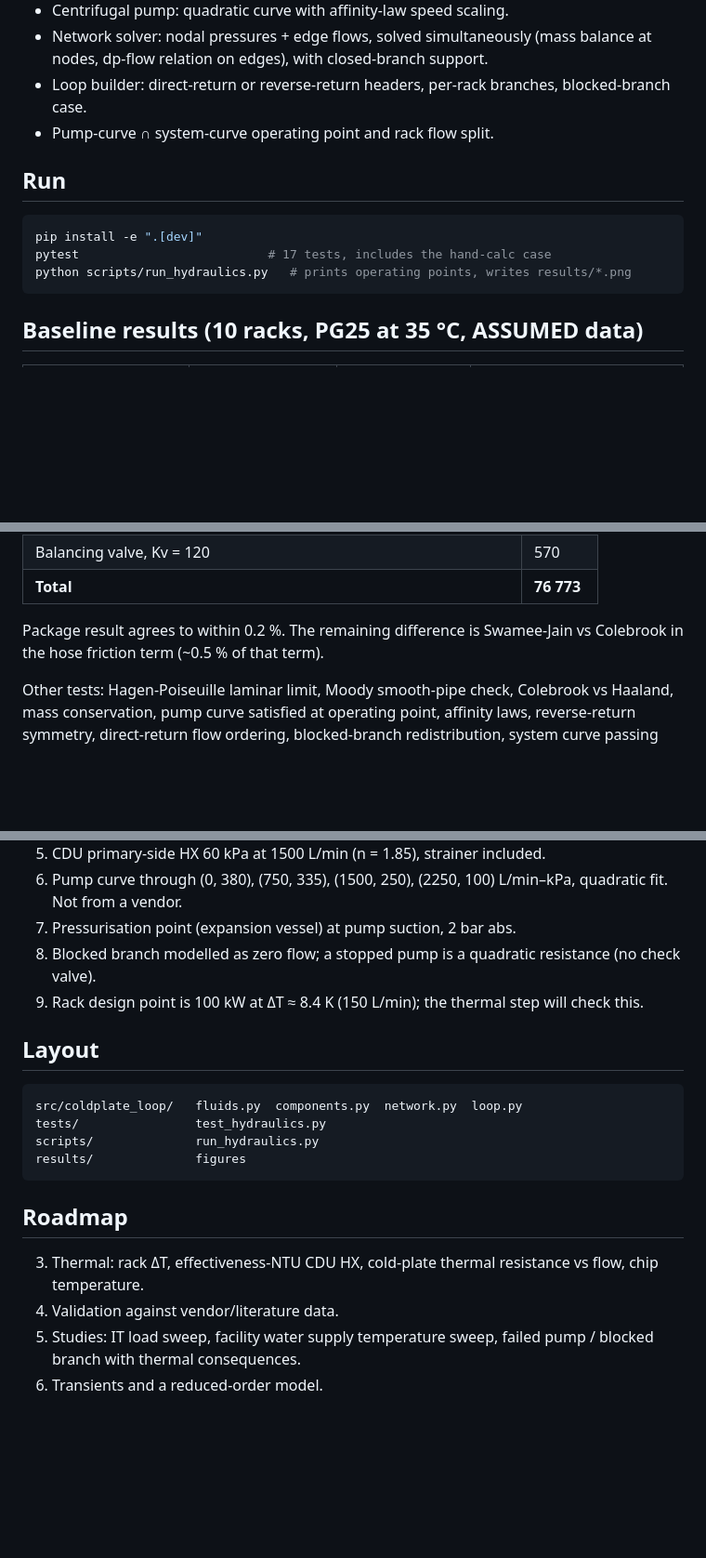
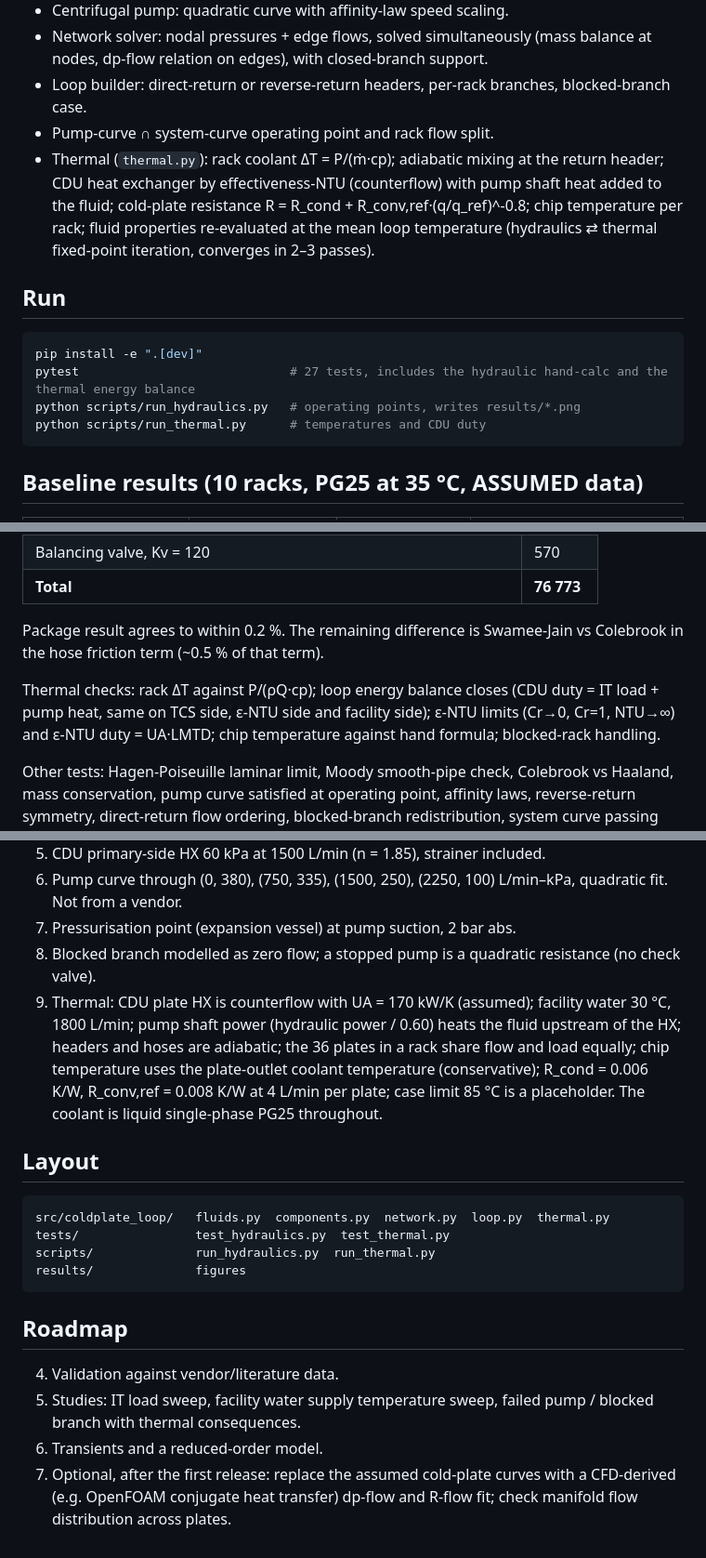
Before and after one commit to arenchichmanian/coldplate-loop, a Markdown page: README.md, 3 parts joined by grey strips. Shown at 93% size. Rendered like a GitHub page; blank space fills up the shorter version.

````diff
--- a/README.md
+++ b/README.md
@@ -16,13 +16,15 @@ N GPU racks → manifolds → CDU (pump + liquid-to-liquid heat exchanger) → f
 - Network solver: nodal pressures + edge flows, solved simultaneously (mass balance at nodes, dp-flow relation on edges), with closed-branch support.
 - Loop builder: direct-return or reverse-return headers, per-rack branches, blocked-branch case.
 - Pump-curve ∩ system-curve operating point and rack flow split.
+- Thermal (`thermal.py`): rack coolant ΔT = P/(ṁ·cp); adiabatic mixing at the return header; CDU heat exchanger by effectiveness-NTU (counterflow) with pump shaft heat added to the fluid; cold-plate resistance R = R_cond + R_conv,ref·(q/q_ref)^-0.8; chip temperature per rack; fluid properties re-evaluated at the mean loop temperature (hydraulics ⇄ thermal fixed-point iteration, converges in 2–3 passes).
 
 ## Run
 
 ```bash
 pip install -e ".[dev]"
-pytest                          # 17 tests, includes the hand-calc case
-python scripts/run_hydraulics.py   # prints operating points, writes results/*.png
+pytest                             # 27 tests, includes the hydraulic hand-calc and the thermal energy balance
+python scripts/run_hydraulics.py   # operating points, writes results/*.png
+python scripts/run_thermal.py      # temperatures and CDU duty
 ```
 
 ## Baseline results (10 racks, PG25 at 35 °C, ASSUMED data)
@@ -57,6 +72,9 @@ This ordering is the model's output under these assumptions; the magnitudes depe
 
 Package result agrees to within 0.2 %. The remaining difference is Swamee-Jain vs Colebrook in the hose friction term (~0.5 % of that term).
 
+Thermal checks: rack ΔT against P/(ρQ·cp); loop energy balance closes (CDU duty = IT load + pump heat, same on TCS side, ε-NTU side and facility side);
+ε-NTU limits (Cr→0, Cr=1, NTU→∞) and ε-NTU duty = UA·LMTD; chip temperature against hand formula; blocked-rack handling.
+
 Other tests: Hagen-Poiseuille laminar limit, Moody smooth-pipe check, Colebrook vs Haaland, mass conservation, pump curve satisfied at operating point,
 affinity laws, reverse-return symmetry, direct-return flow ordering, blocked-branch redistribution, system curve passing through the operating point.
 
@@ -72,20 +90,20 @@ affinity laws, reverse-return symmetry, direct-return flow ordering, blocked-bra
 6. Pump curve through (0, 380), (750, 335), (1500, 250), (2250, 100) L/min–kPa, quadratic fit. Not from a vendor.
 7. Pressurisation point (expansion vessel) at pump suction, 2 bar abs.
 8. Blocked branch modelled as zero flow; a stopped pump is a quadratic resistance (no check valve).
-9. Rack design point is 100 kW at ΔT ≈ 8.4 K (150 L/min); the thermal step will check this.
+9. Thermal: CDU plate HX is counterflow with UA = 170 kW/K (assumed); facility water 30 °C, 1800 L/min; pump shaft power (hydraulic power / 0.60) heats the fluid upstream of the HX; headers and hoses are adiabatic; the 36 plates in a rack share flow and load equally; chip temperature uses the plate-outlet coolant temperature (conservative); R_cond = 0.006 K/W, R_conv,ref = 0.008 K/W at 4 L/min per plate; case limit 85 °C is a placeholder. The coolant is liquid single-phase PG25 throughout.
 
 ## Layout
 
 ```
-src/coldplate_loop/   fluids.py  components.py  network.py  loop.py
-tests/                test_hydraulics.py
-scripts/              run_hydraulics.py
+src/coldplate_loop/   fluids.py  components.py  network.py  loop.py  thermal.py
+tests/                test_hydraulics.py  test_thermal.py
+scripts/              run_hydraulics.py  run_thermal.py
 results/              figures
 ```
 
 ## Roadmap
 
-3. Thermal: rack ΔT, effectiveness-NTU CDU HX, cold-plate thermal resistance vs flow, chip temperature.
 4. Validation against vendor/literature data.
 5. Studies: IT load sweep, facility water supply temperature sweep, failed pump / blocked branch with thermal consequences.
 6. Transients and a reduced-order model.
+7. Optional, after the first release: replace the assumed cold-plate curves with a CFD-derived (e.g. OpenFOAM conjugate heat transfer) dp-flow and R-flow fit; check manifold flow distribution across plates.
````
Also changed, not shown: other parts of README.md (+14 -1 lines), results/rack_temperatures.png (added), 3 other files.
